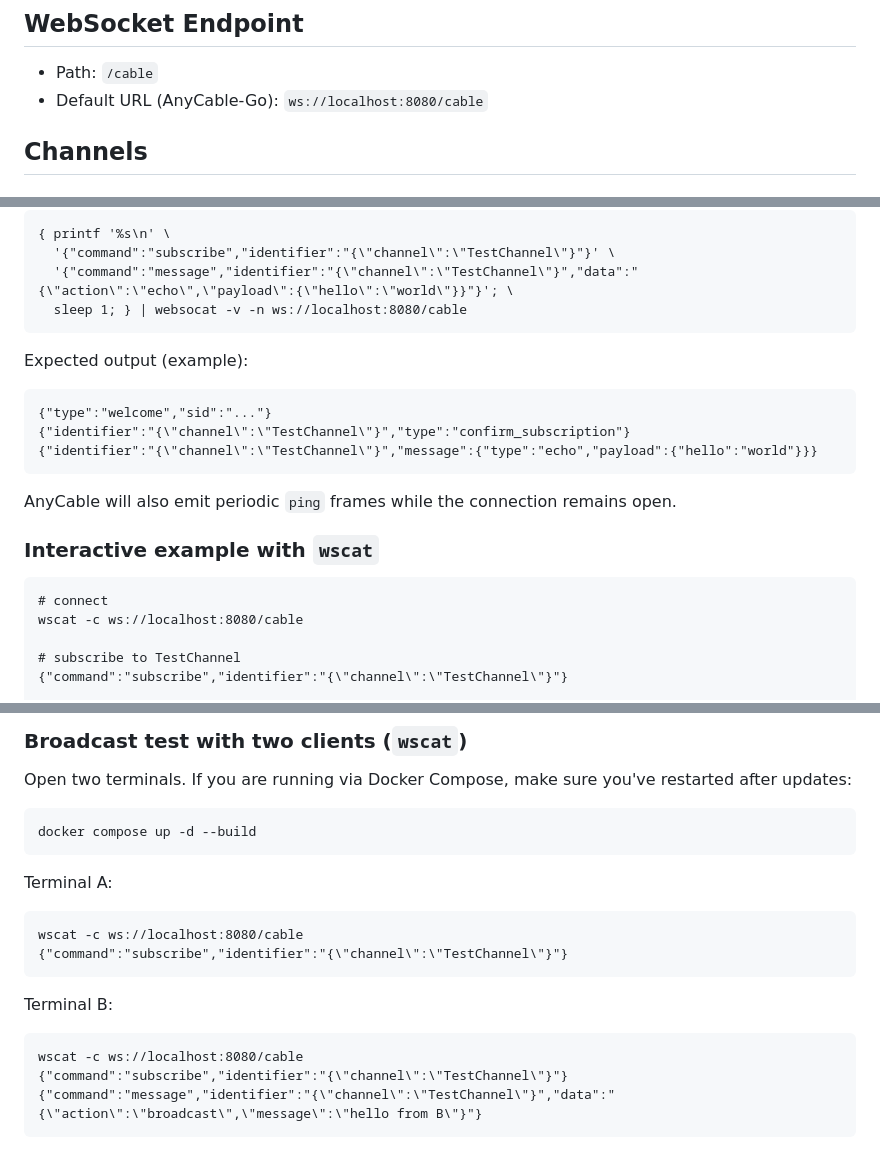
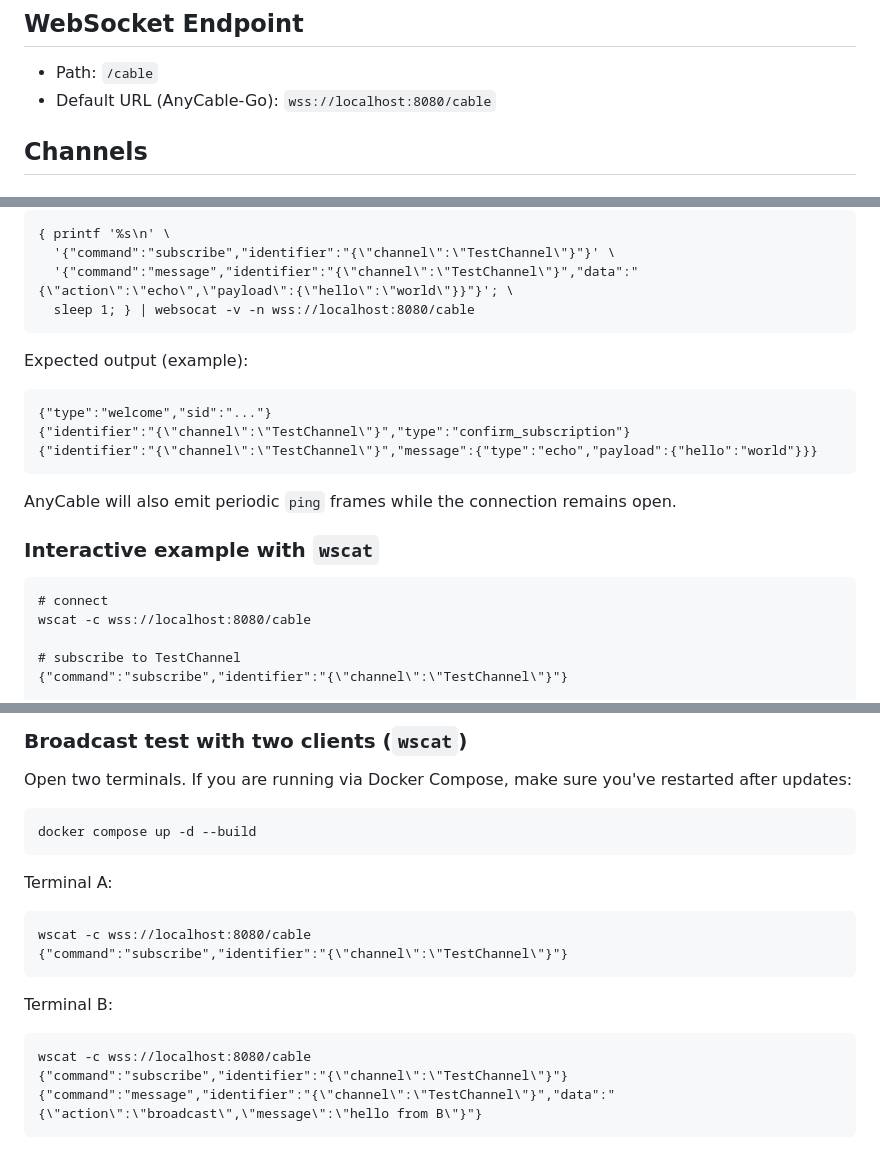
Before and after one commit to trieulh-andpad/action_cable_sample_server, a Markdown page: README.md, 3 parts joined by grey strips. GitHub-like rendering.

Commit message:
Update README.md to reflect wss:// changes

````diff
--- a/README.md
+++ b/README.md
@@ -17,7 +17,7 @@ This repo provides a minimal Rails 8.1 + AnyCable server that exposes a `/cable`
 
 ## WebSocket Endpoint
 - Path: `/cable`
-- Default URL (AnyCable-Go): `ws://localhost:8080/cable`
+- Default URL (AnyCable-Go): `wss://localhost:8080/cable`
 
 ## Channels
 ### TestChannel
@@ -113,7 +113,7 @@ Then send a subscribe + echo sequence:
 { printf '%s\n' \
   '{"command":"subscribe","identifier":"{\"channel\":\"TestChannel\"}"}' \
   '{"command":"message","identifier":"{\"channel\":\"TestChannel\"}","data":"{\"action\":\"echo\",\"payload\":{\"hello\":\"world\"}}"}'; \
-  sleep 1; } | websocat -v -n ws://localhost:8080/cable
+  sleep 1; } | websocat -v -n wss://localhost:8080/cable
 ```
 
 Expected output (example):
@@ -130,7 +130,7 @@ AnyCable will also emit periodic `ping` frames while the connection remains open
 
 ```
 # connect
-wscat -c ws://localhost:8080/cable
+wscat -c wss://localhost:8080/cable
 
 # subscribe to TestChannel
 {"command":"subscribe","identifier":"{\"channel\":\"TestChannel\"}"}
@@ -155,13 +155,13 @@ docker compose up -d --build
 
 Terminal A:
 ```
-wscat -c ws://localhost:8080/cable
+wscat -c wss://localhost:8080/cable
 {"command":"subscribe","identifier":"{\"channel\":\"TestChannel\"}"}
 ```
 
 Terminal B:
 ```
-wscat -c ws://localhost:8080/cable
+wscat -c wss://localhost:8080/cable
 {"command":"subscribe","identifier":"{\"channel\":\"TestChannel\"}"}
 {"command":"message","identifier":"{\"channel\":\"TestChannel\"}","data":"{\"action\":\"broadcast\",\"message\":\"hello from B\"}"}
 ```
````
Also changed, not shown: other parts of README.md (+1 -1 lines).
